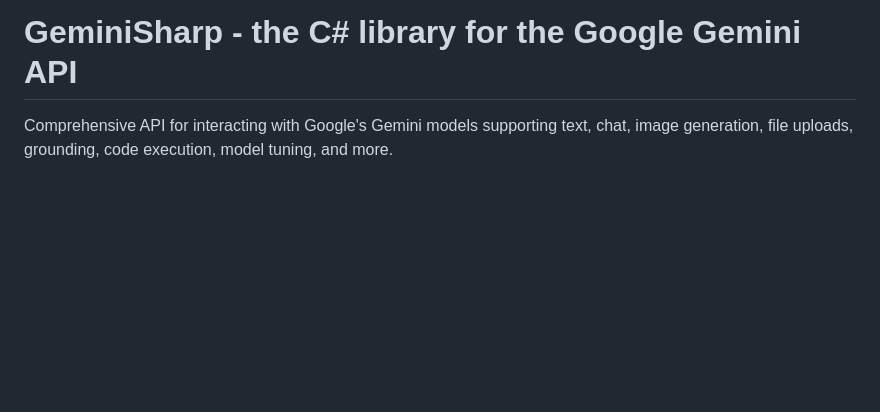
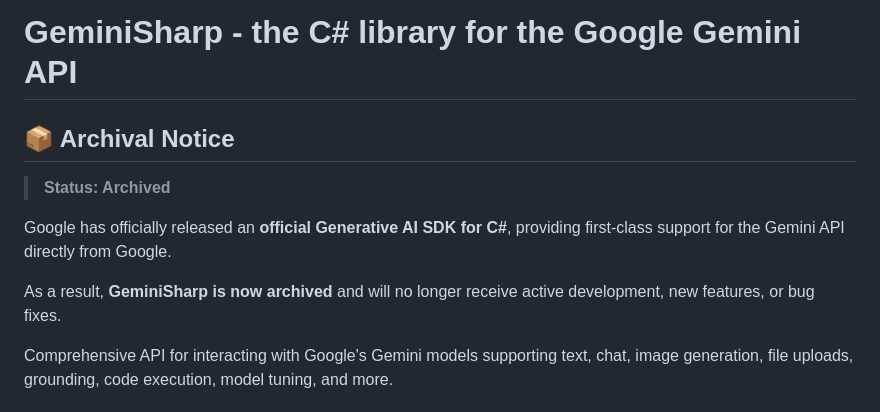
Before and after one commit to dprakash2101/GeminiSharp, a Markdown page: README.md, the part around the change. Rendered like a GitHub page; blank space fills up the shorter version.

Commit message:
Add archival notice to README.md
Added archival notice for GeminiSharp due to the release of an official SDK.

```diff
--- a/README.md
+++ b/README.md
@@ -1,4 +1,12 @@
 # GeminiSharp - the C# library for the Google Gemini API
+## 📦 Archival Notice
+
+> **Status: Archived**
+
+Google has officially released an **official Generative AI SDK for C#**, providing first-class support for the Gemini API directly from Google.
+
+As a result, **GeminiSharp is now archived** and will no longer receive active development, new features, or bug fixes.
+
 
 Comprehensive API for interacting with Google's Gemini models supporting text, chat, image generation, file uploads, grounding, code execution, model tuning, and more.
 
```
